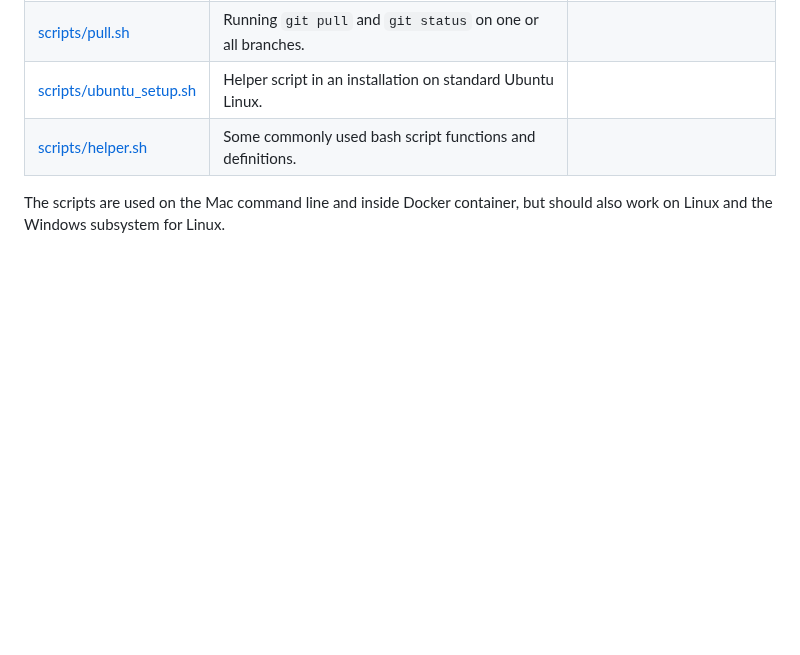
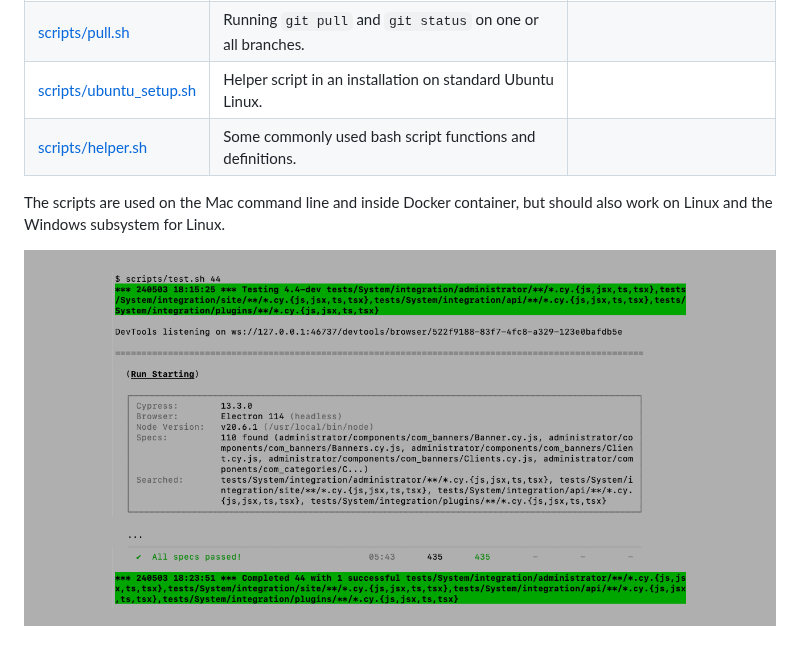
Before and after one commit to muhme/joomla-branches-tester, a Markdown page: scripts/README.md, the part around the change. Rendered like a GitHub page; blank space fills up the shorter version.

```diff
--- a/scripts/README.md
+++ b/scripts/README.md
@@ -14,3 +14,6 @@ This collection of scripts is the Joomla Branches Tester (see [../README.md](../
 | [scripts/helper.sh](helper.sh) | Some commonly used bash script functions and definitions. | |
 
 The scripts are used on the Mac command line and inside Docker container, but should also work on Linux and the Windows subsystem for Linux.
+
+
+![scripts/test.sh running screen shot](../images/screen-shot.png)
```
Also changed, not shown: README.md (+3 -5 lines), images/README.md (added, +14 -0 lines), images/screen-shot.png (renamed from screen-shot.png), 6 other files.
